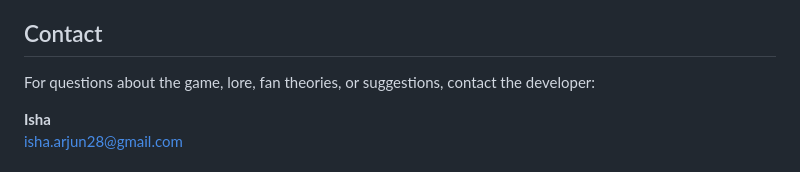
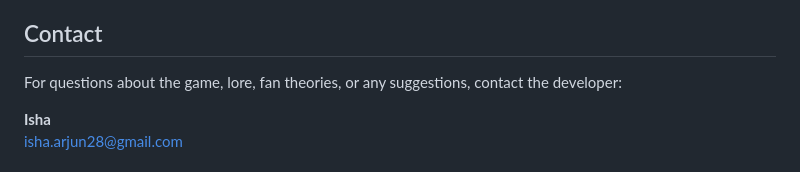
Before and after one commit to isha-arjun/neonaetherlandingpage, a Markdown page: ABOUT.md, the part around the change. Drawn GitHub-style.

Commit message:
Update contact section wording in ABOUT.md

```diff
--- a/ABOUT.md
+++ b/ABOUT.md
@@ -94,7 +94,7 @@ The official website includes a waitlist. The developer has stated that waitlist
 
 ## Contact
 
-For questions about the game, lore, fan theories, or suggestions, contact the developer:
+For questions about the game, lore, fan theories, or any suggestions, contact the developer:
 
 **Isha**
 isha.arjun28@gmail.com
```
